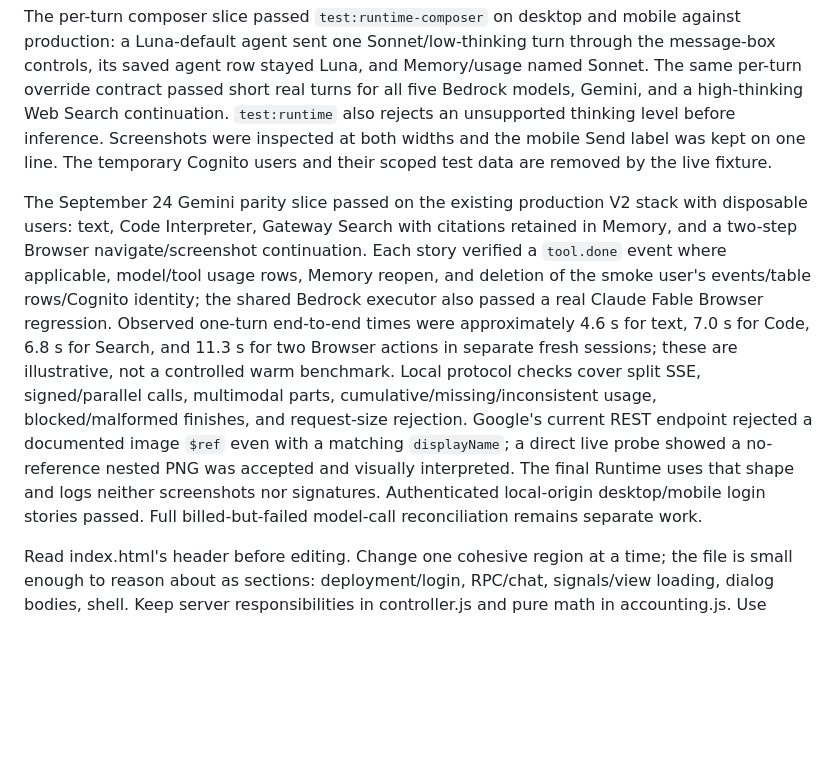
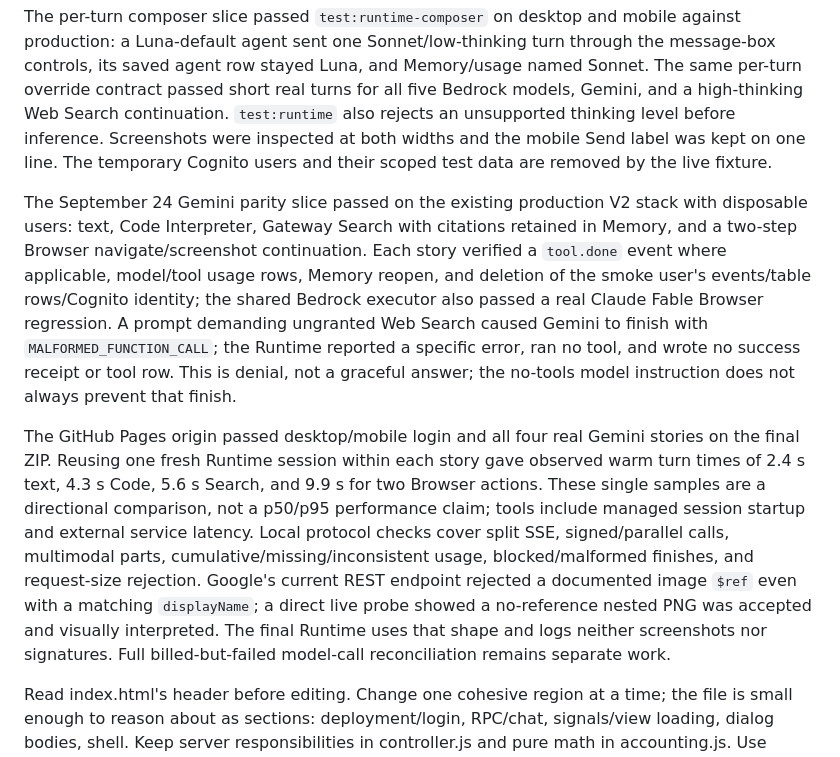
Before and after one commit to park-brian/chat, a Markdown page: agentcore/docs/ARCHITECTURE.md, the part around the change. GitHub-like rendering; blank space fills up the shorter version.

Commit message:
Record verified Gemini rollout and warm tool latency
Keep the architecture guide honest about what the published origin actually exercised, including the no-grant malformed-function error and the observed single-sample tool overhead. This separates measured behavior from future billing and UX work.

```diff
--- a/agentcore/docs/ARCHITECTURE.md
+++ b/agentcore/docs/ARCHITECTURE.md
@@ -108,7 +108,9 @@ The model-capacity slice was live-tested in production: five Bedrock models and
 
 The per-turn composer slice passed `test:runtime-composer` on desktop and mobile against production: a Luna-default agent sent one Sonnet/low-thinking turn through the message-box controls, its saved agent row stayed Luna, and Memory/usage named Sonnet. The same per-turn override contract passed short real turns for all five Bedrock models, Gemini, and a high-thinking Web Search continuation. `test:runtime` also rejects an unsupported thinking level before inference. Screenshots were inspected at both widths and the mobile Send label was kept on one line. The temporary Cognito users and their scoped test data are removed by the live fixture.
 
-The September 24 Gemini parity slice passed on the existing production V2 stack with disposable users: text, Code Interpreter, Gateway Search with citations retained in Memory, and a two-step Browser navigate/screenshot continuation. Each story verified a `tool.done` event where applicable, model/tool usage rows, Memory reopen, and deletion of the smoke user's events/table rows/Cognito identity; the shared Bedrock executor also passed a real Claude Fable Browser regression. Observed one-turn end-to-end times were approximately 4.6 s for text, 7.0 s for Code, 6.8 s for Search, and 11.3 s for two Browser actions in separate fresh sessions; these are illustrative, not a controlled warm benchmark. Local protocol checks cover split SSE, signed/parallel calls, multimodal parts, cumulative/missing/inconsistent usage, blocked/malformed finishes, and request-size rejection. Google's current REST endpoint rejected a documented image `$ref` even with a matching `displayName`; a direct live probe showed a no-reference nested PNG was accepted and visually interpreted. The final Runtime uses that shape and logs neither screenshots nor signatures. Authenticated local-origin desktop/mobile login stories passed. Full billed-but-failed model-call reconciliation remains separate work.
+The September 24 Gemini parity slice passed on the existing production V2 stack with disposable users: text, Code Interpreter, Gateway Search with citations retained in Memory, and a two-step Browser navigate/screenshot continuation. Each story verified a `tool.done` event where applicable, model/tool usage rows, Memory reopen, and deletion of the smoke user's events/table rows/Cognito identity; the shared Bedrock executor also passed a real Claude Fable Browser regression. A prompt demanding ungranted Web Search caused Gemini to finish with `MALFORMED_FUNCTION_CALL`; the Runtime reported a specific error, ran no tool, and wrote no success receipt or tool row. This is denial, not a graceful answer; the no-tools model instruction does not always prevent that finish.
+
+The GitHub Pages origin passed desktop/mobile login and all four real Gemini stories on the final ZIP. Reusing one fresh Runtime session within each story gave observed warm turn times of 2.4 s text, 4.3 s Code, 5.6 s Search, and 9.9 s for two Browser actions. These single samples are a directional comparison, not a p50/p95 performance claim; tools include managed session startup and external service latency. Local protocol checks cover split SSE, signed/parallel calls, multimodal parts, cumulative/missing/inconsistent usage, blocked/malformed finishes, and request-size rejection. Google's current REST endpoint rejected a documented image `$ref` even with a matching `displayName`; a direct live probe showed a no-reference nested PNG was accepted and visually interpreted. The final Runtime uses that shape and logs neither screenshots nor signatures. Full billed-but-failed model-call reconciliation remains separate work.
 
 Read index.html's header before editing. Change one cohesive region at a time; the file is small enough to reason about as sections: deployment/login, RPC/chat, signals/view loading, dialog bodies, shell. Keep server responsibilities in controller.js and pure math in accounting.js. Use apply_patch, then npm run csp:sync, npm test, and the smallest relevant live story. Run parent node server.js or let the shared browser runner reuse/start it. Run visual desktop/mobile stories and inspect screenshots for typography, spacing, focus, overflow, and contrast. Test local static origin first, then published GitHub Pages origin.
 
```
